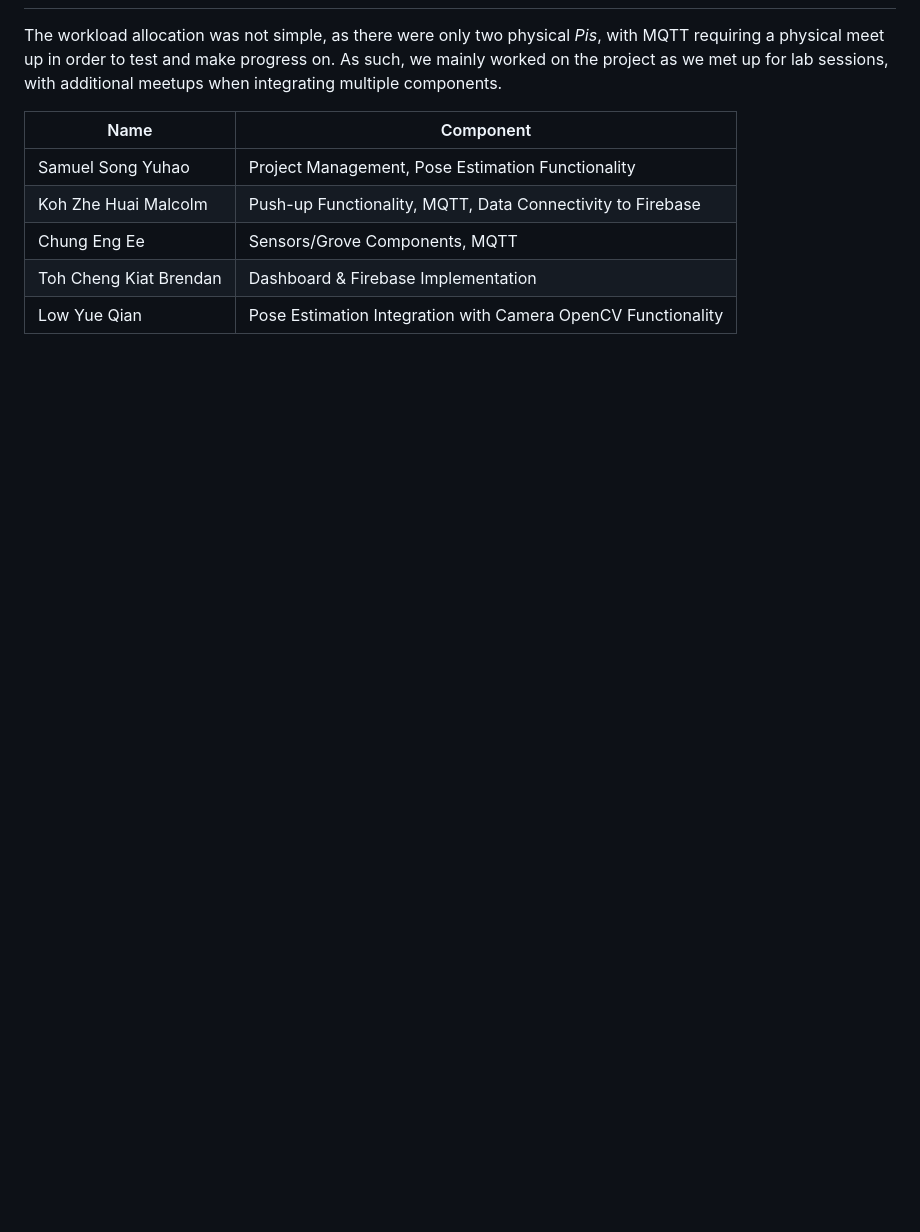
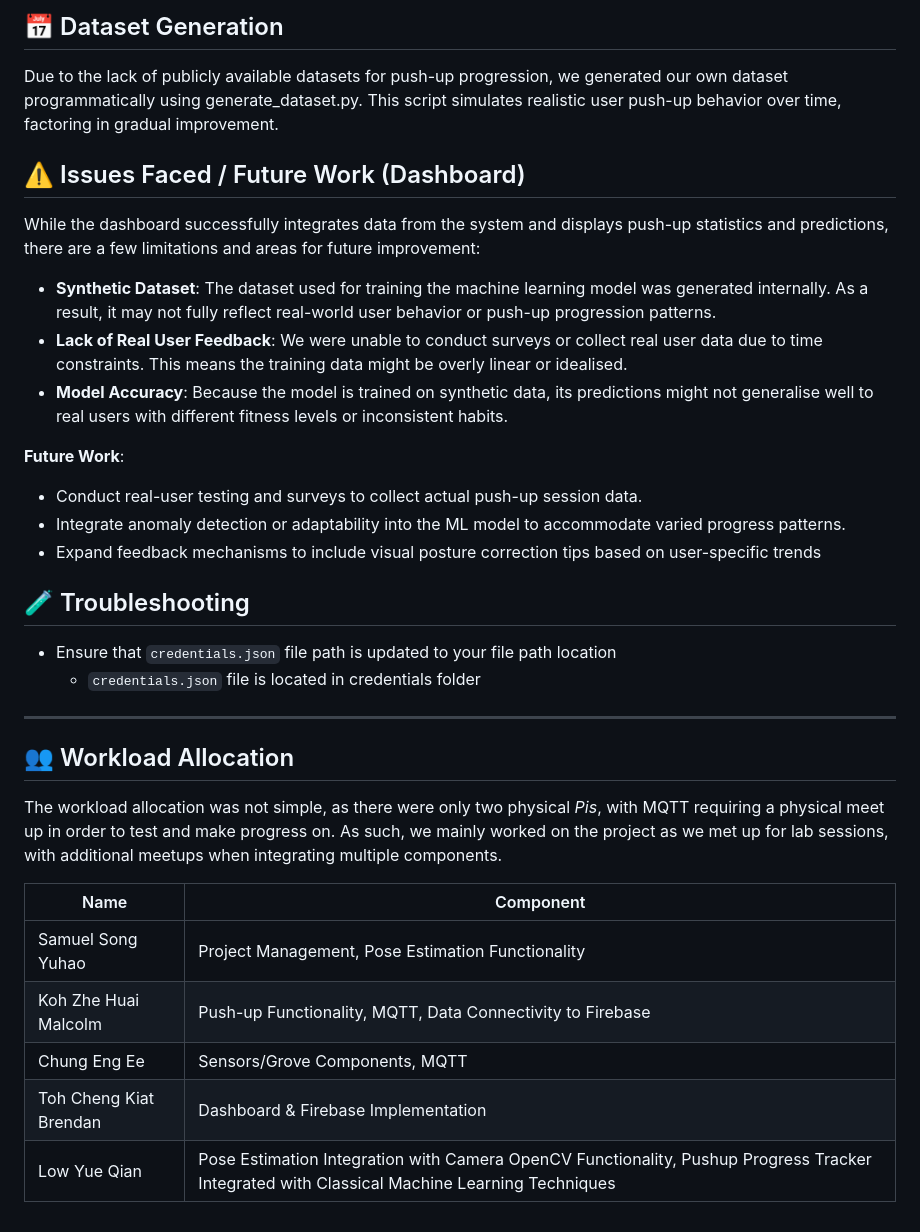
Before and after one commit to engeechung/INF2009_T2, a Markdown page: README.md, the part around one of its changes. Drawn GitHub-style; blank space fills up the shorter version.

```diff
--- a/README.md
+++ b/README.md
@@ -78,3 +128,25 @@ The *Ultrasonic Ranger* would capture the distance between the user's chest and
+## 📅 Dataset Generation
+Due to the lack of publicly available datasets for push-up progression, we generated our own dataset programmatically using generate_dataset.py. This script simulates realistic user push-up behavior over time, factoring in gradual improvement.
+
+## ⚠️ Issues Faced / Future Work (Dashboard)
+
+While the dashboard successfully integrates data from the system and displays push-up statistics and predictions, there are a few limitations and areas for future improvement:
+- **Synthetic Dataset**: The dataset used for training the machine learning model was generated internally. As a result, it may not fully reflect real-world user behavior or push-up progression patterns.
+- **Lack of Real User Feedback**: We were unable to conduct surveys or collect real user data due to time constraints. This means the training data might be overly linear or idealised.
+- **Model Accuracy**: Because the model is trained on synthetic data, its predictions might not generalise well to real users with different fitness levels or inconsistent habits.
+
+**Future Work**:
+- Conduct real-user testing and surveys to collect actual push-up session data.
+- Integrate anomaly detection or adaptability into the ML model to accommodate varied progress patterns.
+- Expand feedback mechanisms to include visual posture correction tips based on user-specific trends
+
+## 🧪 Troubleshooting
+- Ensure that `credentials.json` file path is updated to your file path location
+  - `credentials.json` file is located in credentials folder
+
+---
+
+## 👥 Workload Allocation
 The workload allocation was not simple, as there were only two physical *Pis*, with MQTT requiring a physical meet up in order to test and make progress on.
 As such, we mainly worked on the project as we met up for lab sessions, with additional meetups when integrating multiple components.
 
@@ -84,4 +156,4 @@ As such, we mainly worked on the project as we met up for lab sessions, with add
 | Koh Zhe Huai Malcolm | Push-up Functionality, MQTT, Data Connectivity to Firebase |
 | Chung Eng Ee | Sensors/Grove Components, MQTT |
 | Toh Cheng Kiat Brendan | Dashboard & Firebase Implementation |
-| Low Yue Qian | Pose Estimation Integration with Camera OpenCV Functionality |
+| Low Yue Qian | Pose Estimation Integration with Camera OpenCV Functionality, Pushup Progress Tracker Integrated with Classical Machine Learning Techniques |
```
Also changed, not shown: other parts of README.md (+58 -8 lines).
